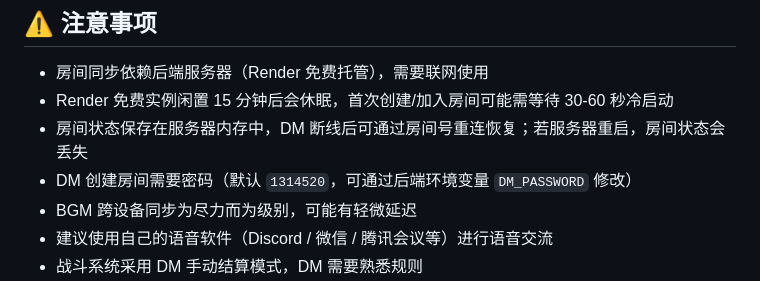
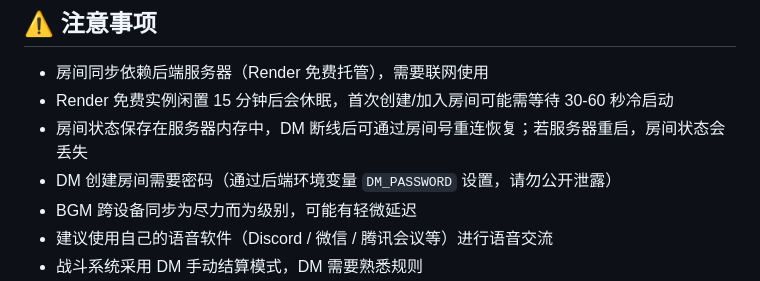
Before and after one commit to genevachoalan-tech/adventure-king-dice-game, a Markdown page: README.md, the part around the change. GitHub-like rendering.

Commit message:
README：移除明文 DM 密码，改为仅说明通过环境变量设置

```diff
--- a/README.md
+++ b/README.md
@@ -220,7 +220,7 @@
 - 房间同步依赖后端服务器（Render 免费托管），需要联网使用
 - Render 免费实例闲置 15 分钟后会休眠，首次创建/加入房间可能需等待 30-60 秒冷启动
 - 房间状态保存在服务器内存中，DM 断线后可通过房间号重连恢复；若服务器重启，房间状态会丢失
-- DM 创建房间需要密码（默认 `1314520`，可通过后端环境变量 `DM_PASSWORD` 修改）
+- DM 创建房间需要密码（通过后端环境变量 `DM_PASSWORD` 设置，请勿公开泄露）
 - BGM 跨设备同步为尽力而为级别，可能有轻微延迟
 - 建议使用自己的语音软件（Discord / 微信 / 腾讯会议等）进行语音交流
 - 战斗系统采用 DM 手动结算模式，DM 需要熟悉规则
```
